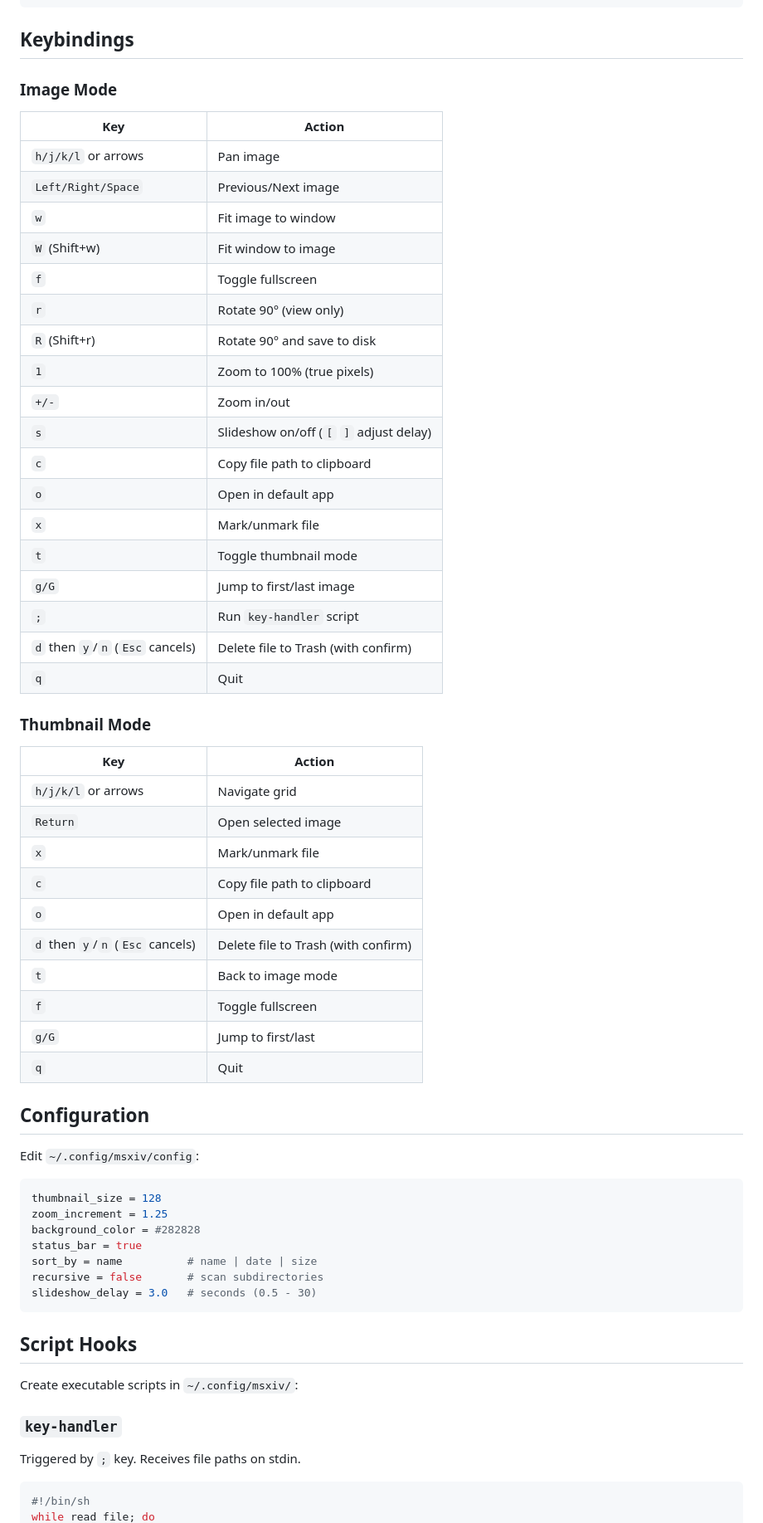
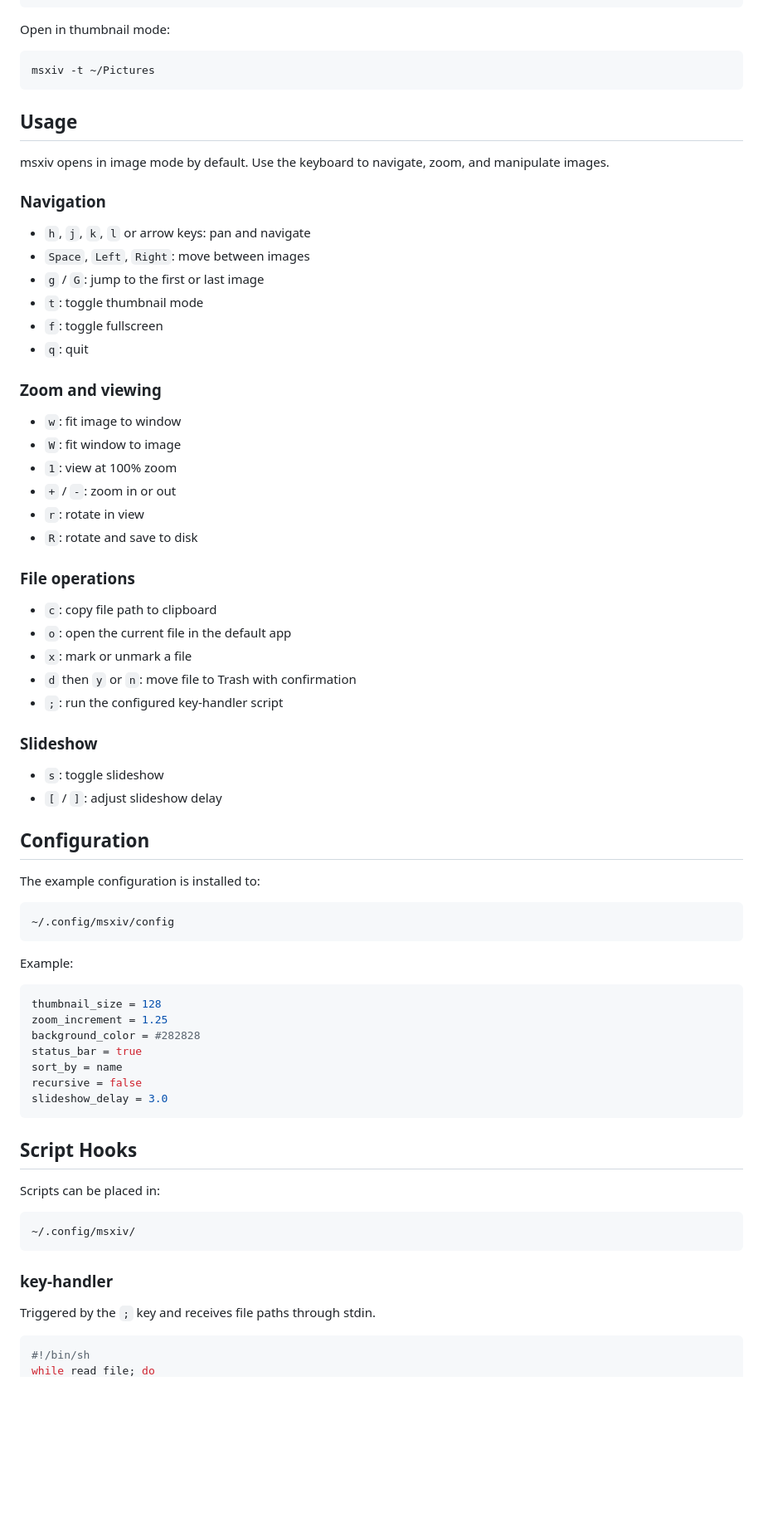
Before and after one commit to superhexxxy/msxiv, a Markdown page: README.md, the part around one of its changes. Shown at 83% size. Drawn GitHub-style; blank space fills up the shorter version.

````diff
--- a/README.md
+++ b/README.md
@@ -45,67 +92,78 @@ msxiv -t ~/Pictures/
 msxiv photo1.jpg photo2.png
 ```
 
-## Keybindings
+Open in thumbnail mode:
 
-### Image Mode
+```bash
+msxiv -t ~/Pictures
+```
 
-| Key | Action |
-|-----|--------|
-| `h/j/k/l` or arrows | Pan image |
-| `Left/Right/Space` | Previous/Next image |
-| `w` | Fit image to window |
-| `W` (Shift+w) | Fit window to image |
-| `f` | Toggle fullscreen |
-| `r` | Rotate 90° (view only) |
-| `R` (Shift+r) | Rotate 90° and save to disk |
-| `1` | Zoom to 100% (true pixels) |
-| `+/-` | Zoom in/out |
-| `s` | Slideshow on/off (`[` `]` adjust delay) |
-| `c` | Copy file path to clipboard |
-| `o` | Open in default app |
-| `x` | Mark/unmark file |
-| `t` | Toggle thumbnail mode |
-| `g/G` | Jump to first/last image |
-| `;` | Run `key-handler` script |
-| `d` then `y`/`n` (`Esc` cancels) | Delete file to Trash (with confirm) |
-| `q` | Quit |
+## Usage
 
-### Thumbnail Mode
+msxiv opens in image mode by default. Use the keyboard to navigate, zoom, and manipulate images.
 
-| Key | Action |
-|-----|--------|
-| `h/j/k/l` or arrows | Navigate grid |
-| `Return` | Open selected image |
-| `x` | Mark/unmark file |
-| `c` | Copy file path to clipboard |
-| `o` | Open in default app |
-| `d` then `y`/`n` (`Esc` cancels) | Delete file to Trash (with confirm) |
-| `t` | Back to image mode |
-| `f` | Toggle fullscreen |
-| `g/G` | Jump to first/last |
-| `q` | Quit |
+### Navigation
+
+- `h`, `j`, `k`, `l` or arrow keys: pan and navigate
+- `Space`, `Left`, `Right`: move between images
+- `g` / `G`: jump to the first or last image
+- `t`: toggle thumbnail mode
+- `f`: toggle fullscreen
+- `q`: quit
+
+### Zoom and viewing
+
+- `w`: fit image to window
+- `W`: fit window to image
+- `1`: view at 100% zoom
+- `+` / `-`: zoom in or out
+- `r`: rotate in view
+- `R`: rotate and save to disk
+
+### File operations
+
+- `c`: copy file path to clipboard
+- `o`: open the current file in the default app
+- `x`: mark or unmark a file
+- `d` then `y` or `n`: move file to Trash with confirmation
+- `;`: run the configured key-handler script
+
+### Slideshow
+
+- `s`: toggle slideshow
+- `[` / `]`: adjust slideshow delay
 
 ## Configuration
 
-Edit `~/.config/msxiv/config`:
+The example configuration is installed to:
+
+```bash
+~/.config/msxiv/config
+```
+
+Example:
 
 ```ini
 thumbnail_size = 128
 zoom_increment = 1.25
 background_color = #282828
 status_bar = true
-sort_by = name          # name | date | size
-recursive = false       # scan subdirectories
-slideshow_delay = 3.0   # seconds (0.5 - 30)
+sort_by = name
+recursive = false
+slideshow_delay = 3.0
 ```
 
 ## Script Hooks
 
-Create executable scripts in `~/.config/msxiv/`:
+Scripts can be placed in:
 
-### `key-handler`
+```bash
+~/.config/msxiv/
+```
 
-Triggered by `;` key. Receives file paths on stdin.
+### key-handler
+
+Triggered by the `;` key and receives file paths through stdin.
 
 ```bash
 #!/bin/sh
````
Also changed, not shown: other parts of README.md (+173 -41 lines).
